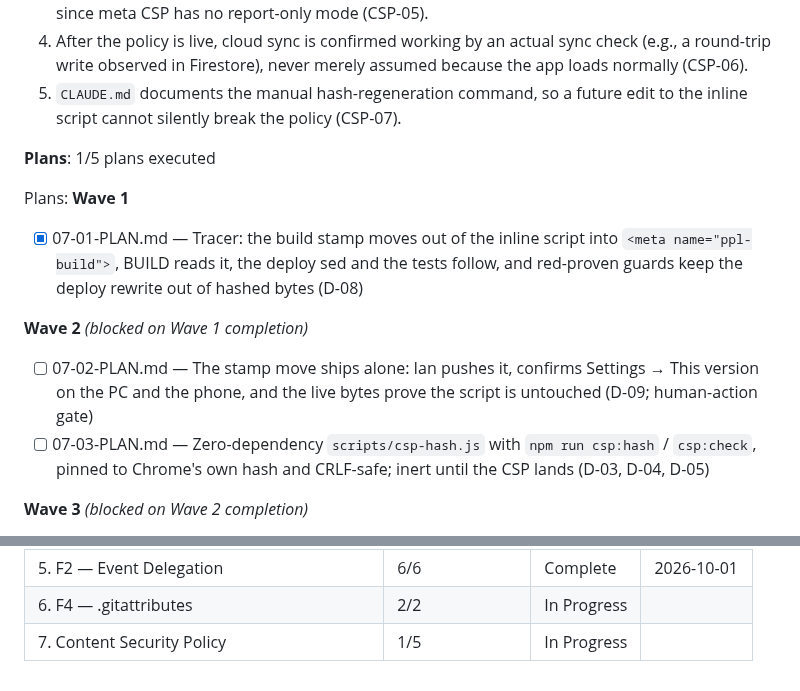
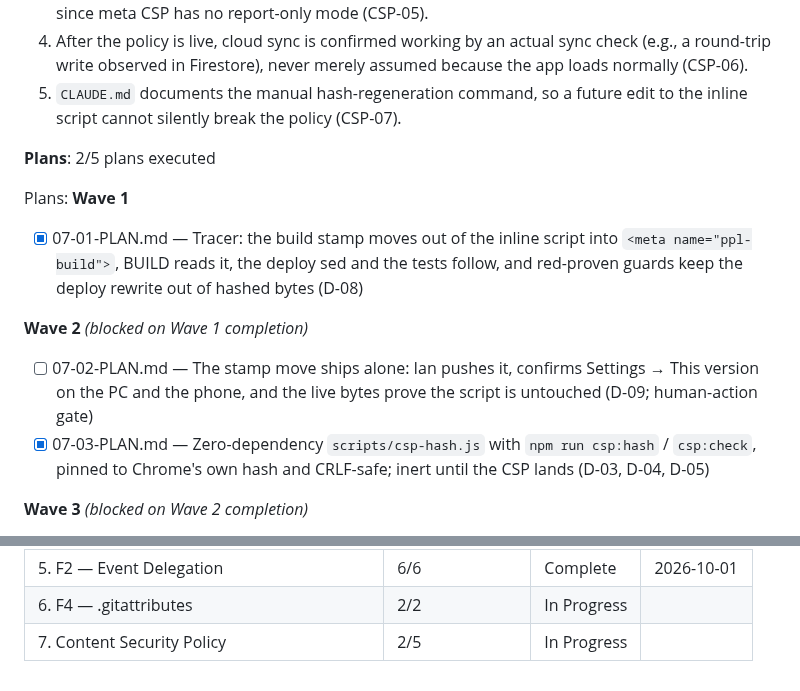
Before and after one commit to idbachmayer-boop/ppl-tracker, a Markdown page: .planning/ROADMAP.md, 2 parts joined by grey strips. Drawn GitHub-style.

```diff
--- a/.planning/ROADMAP.md
+++ b/.planning/ROADMAP.md
@@ -235,7 +235,7 @@ Plans:
   4. After the policy is live, cloud sync is confirmed working by an actual sync check (e.g., a round-trip write observed in Firestore), never merely assumed because the app loads normally (CSP-06).
   5. `CLAUDE.md` documents the manual hash-regeneration command, so a future edit to the inline script cannot silently break the policy (CSP-07).
 
-**Plans**: 1/5 plans executed
+**Plans**: 2/5 plans executed
 
 Plans:
 **Wave 1**
@@ -245,7 +245,7 @@ Plans:
 **Wave 2** *(blocked on Wave 1 completion)*
 
 - [ ] 07-02-PLAN.md — The stamp move ships alone: Ian pushes it, confirms Settings → This version on the PC and the phone, and the live bytes prove the script is untouched (D-09; human-action gate)
-- [ ] 07-03-PLAN.md — Zero-dependency `scripts/csp-hash.js` with `npm run csp:hash` / `csp:check`, pinned to Chrome's own hash and CRLF-safe; inert until the CSP lands (D-03, D-04, D-05)
+- [x] 07-03-PLAN.md — Zero-dependency `scripts/csp-hash.js` with `npm run csp:hash` / `csp:check`, pinned to Chrome's own hash and CRLF-safe; inert until the CSP lands (D-03, D-04, D-05)
 
 **Wave 3** *(blocked on Wave 2 completion)*
 
@@ -270,4 +270,4 @@ Phase 5 completes.
 | 4. Draft Goes Device-Local | 3/3 | Complete    | 2026-09-23 |
 | 5. F2 — Event Delegation | 6/6 | Complete    | 2026-10-01 |
 | 6. F4 — .gitattributes | 2/2 | In Progress|  |
-| 7. Content Security Policy | 1/5 | In Progress|  |
+| 7. Content Security Policy | 2/5 | In Progress|  |
```
Also changed, not shown: .planning/STATE.md (+10 -7 lines), 1 other file.
